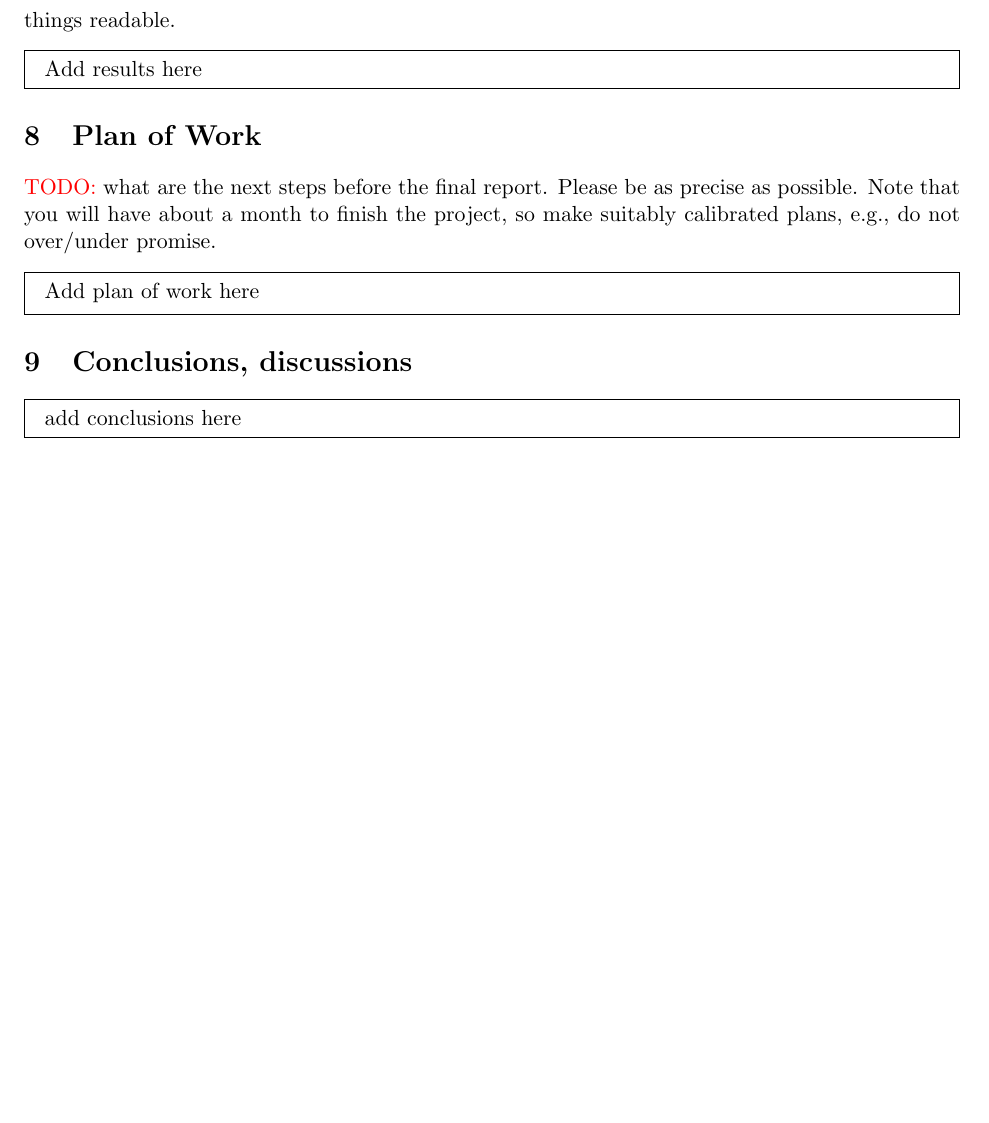
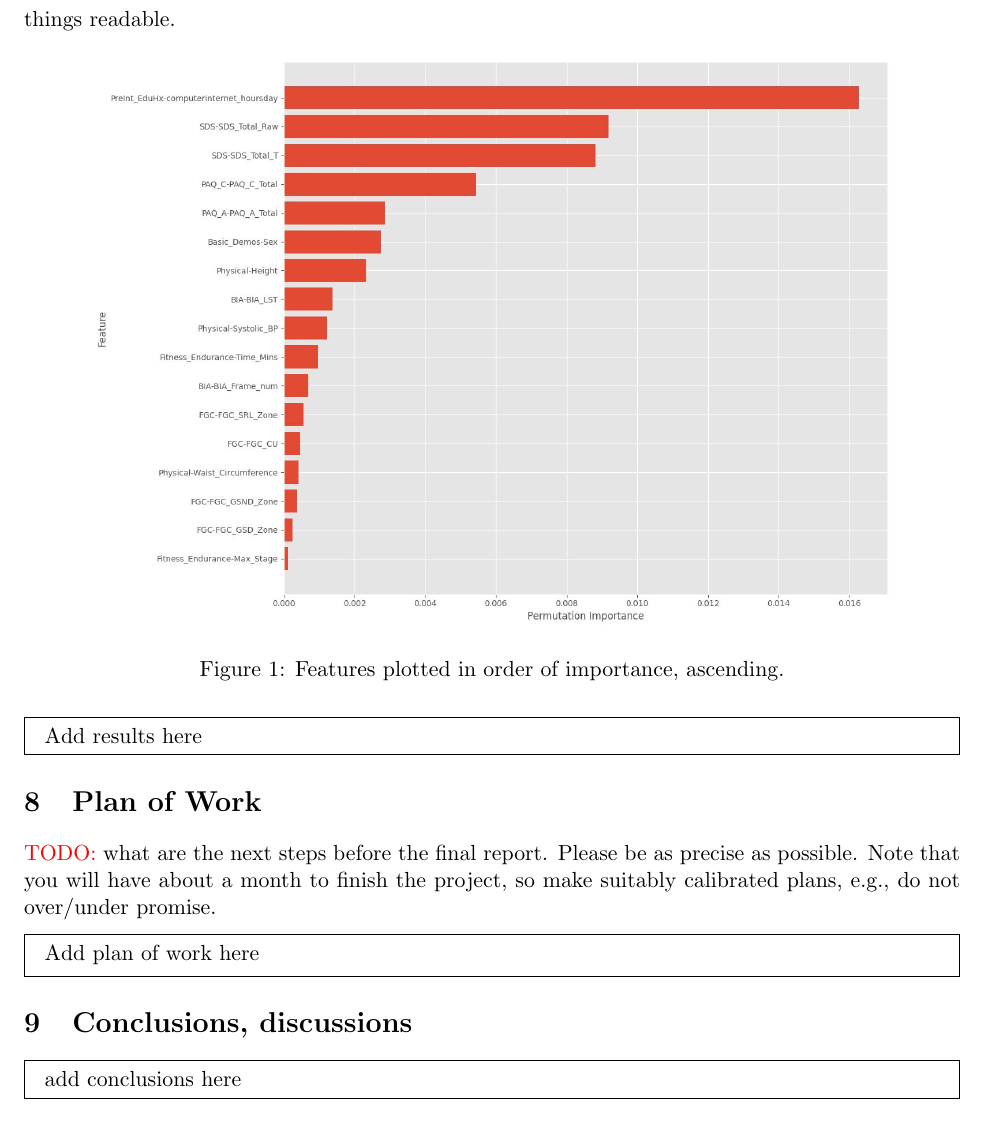
Before and after one commit to ematth/DeepInTheWeb, a LaTeX document (midterm/midterm.tex): part of page 4 of 4 before the commit and part of page 4 of 5 after it, cut so that both start at the same text, the shorter picture padded with empty space. Compiled offline with pdfLaTeX.

Commit message:
added feature importance figure

```diff
--- a/midterm/midterm.tex
+++ b/midterm/midterm.tex
@@ -2,6 +2,7 @@
 \usepackage[utf8]{inputenc}
 \usepackage{cite, authblk, mdframed}
 \usepackage[margin=1in]{geometry}
+\usepackage{graphicx}
 
 \title{Project: Midterm Report}
 \author[1]{Evan Matthews}
@@ -93,6 +94,12 @@ The final model will be an ensemble of the cross-sectional and sequential models
 \section{(Current / Preliminary) Results}
 \todo what you have so far in terms of initial results and analysis of initial results. Please see comment on figures/tables above, especially the fact that good captions go a long way to making things readable.
 
+\begin{figure}[h]
+    \centering
+    \includegraphics[scale=0.4]{"./feature_importance.jpg"}
+    \caption{Features plotted in order of importance, ascending.}
+\end{figure}
+
 \begin{mdframed}
     Add results here
 \end{mdframed}
```
Also changed, not shown: midterm/feature_importance.jpg (renamed from code/feature_importance.jpg), midterm/midterm.pdf, 1 other file.
